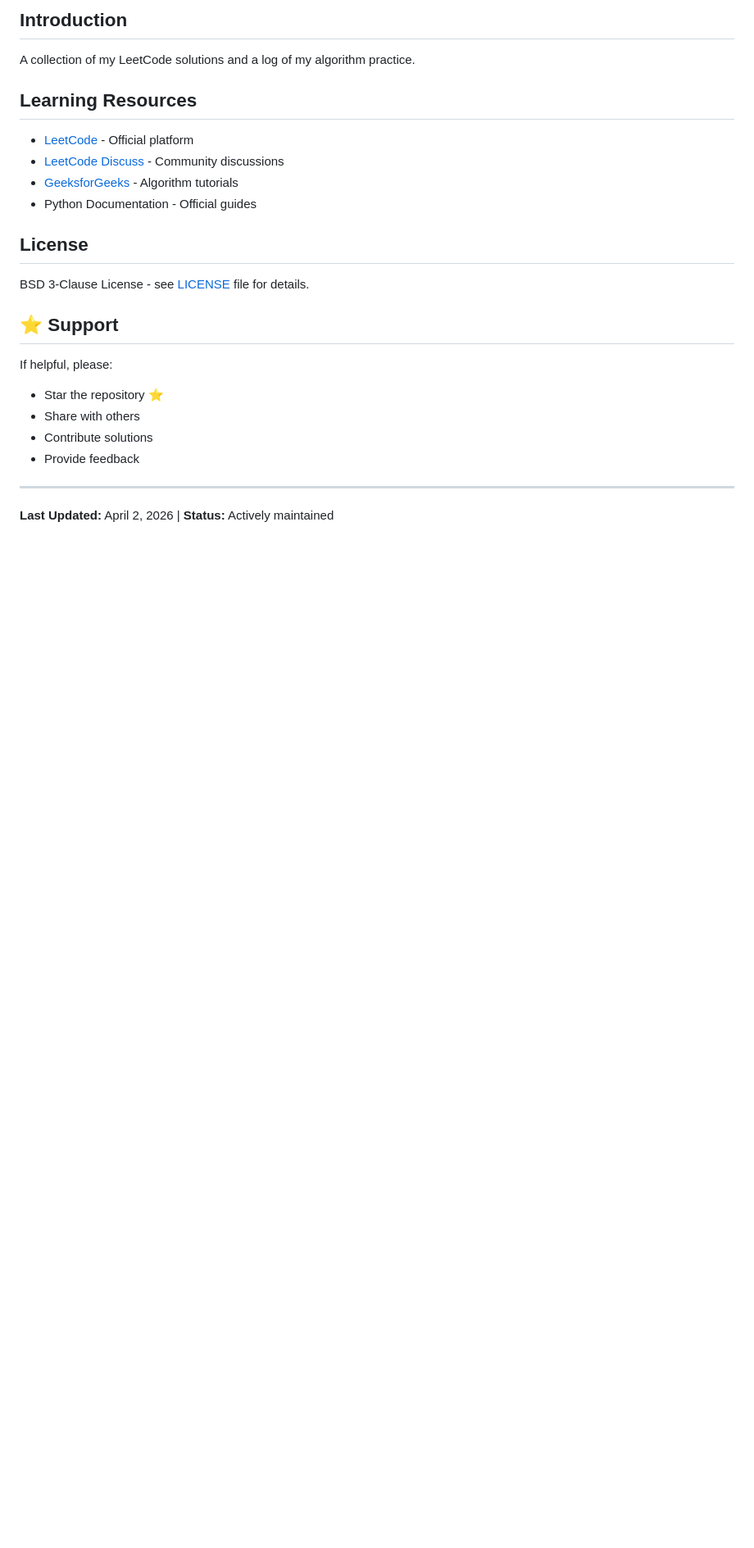
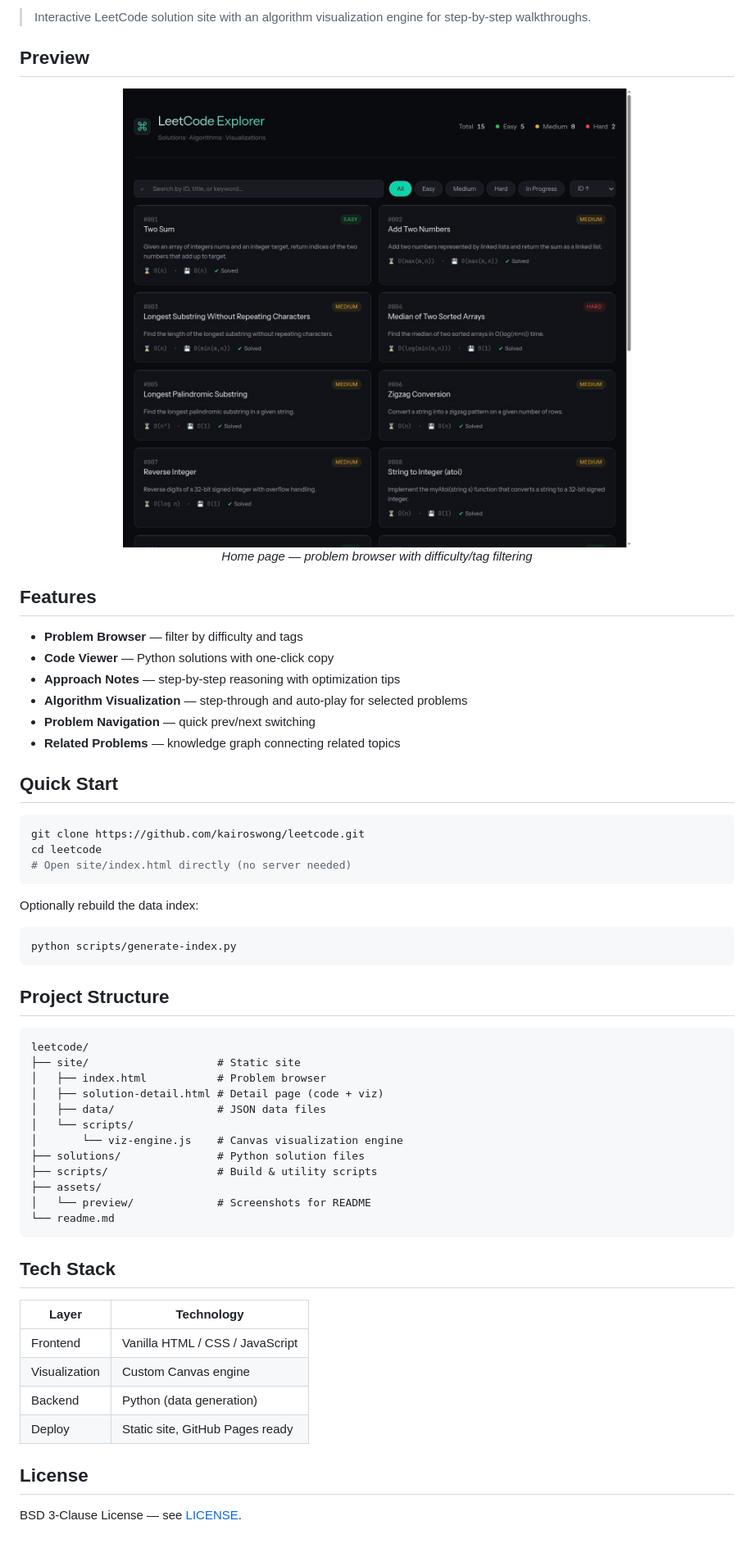
Before and after one commit to kairoswong/leetcode, a Markdown page: readme.md, the part around one of its changes. Shown at 82% size. Drawn GitHub-style; pictures changed too: assets/preview/home.jpeg (added); blank space fills up the shorter version.

Commit message:
docs: rewrite README in concise English with preview screenshot

````diff
--- a/readme.md
+++ b/readme.md
@@ -6,27 +7,62 @@
 
-## Introduction
+> Interactive LeetCode solution site with an algorithm visualization engine for step-by-step walkthroughs.
 
-A collection of my LeetCode solutions and a log of my algorithm practice.
+## Preview
 
-## Learning Resources
+<div align="center">
+  <img src="assets/preview/home.jpeg" alt="LeetCode Explorer Home Page" style="max-width: 100%; width: 800px;"/>
+  <p><em>Home page — problem browser with difficulty/tag filtering</em></p>
+</div>
 
-- [LeetCode](https://leetcode.com/) - Official platform
-- [LeetCode Discuss](https://leetcode.com/discuss/) - Community discussions
-- [GeeksforGeeks](https://www.geeksforgeeks.org/) - Algorithm tutorials
-- Python Documentation - Official guides
+## Features
+
+- **Problem Browser** — filter by difficulty and tags
+- **Code Viewer** — Python solutions with one-click copy
+- **Approach Notes** — step-by-step reasoning with optimization tips
+- **Algorithm Visualization** — step-through and auto-play for selected problems
+- **Problem Navigation** — quick prev/next switching
+- **Related Problems** — knowledge graph connecting related topics
+
+## Quick Start
+
+```bash
+git clone https://github.com/kairoswong/leetcode.git
+cd leetcode
+# Open site/index.html directly (no server needed)
+```
+
+Optionally rebuild the data index:
+
+```bash
+python scripts/generate-index.py
+```
+
+## Project Structure
+
+```
+leetcode/
+├── site/                    # Static site
+│   ├── index.html           # Problem browser
+│   ├── solution-detail.html # Detail page (code + viz)
+│   ├── data/                # JSON data files
+│   └── scripts/
+│       └── viz-engine.js    # Canvas visualization engine
+├── solutions/               # Python solution files
+├── scripts/                 # Build & utility scripts
+├── assets/
+│   └── preview/             # Screenshots for README
+└── readme.md
+```
+
+## Tech Stack
+
+| Layer | Technology |
+|-------|-----------|
+| Frontend | Vanilla HTML / CSS / JavaScript |
+| Visualization | Custom Canvas engine |
+| Backend | Python (data generation) |
+| Deploy | Static site, GitHub Pages ready |
 
 ## License
 
-BSD 3-Clause License - see [LICENSE](LICENSE) file for details.
-
-## ⭐ Support
-
-If helpful, please:
-- Star the repository ⭐
-- Share with others
-- Contribute solutions
-- Provide feedback
-
----
-
-**Last Updated:** April 2, 2026 | **Status:** Actively maintained
+BSD 3-Clause License — see [LICENSE](LICENSE).
````
Also changed, not shown: other parts of readme.md (+3 -2 lines), 16 other files.
